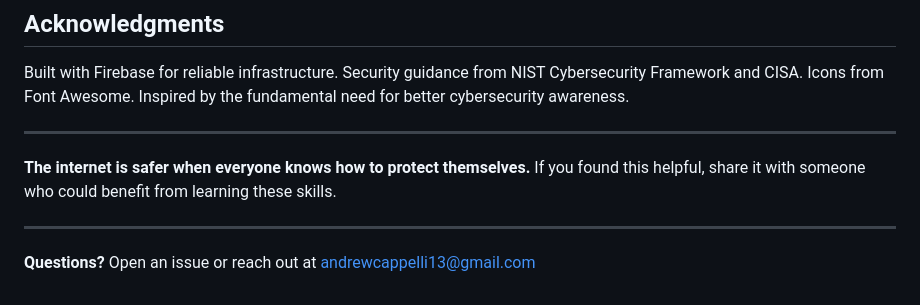
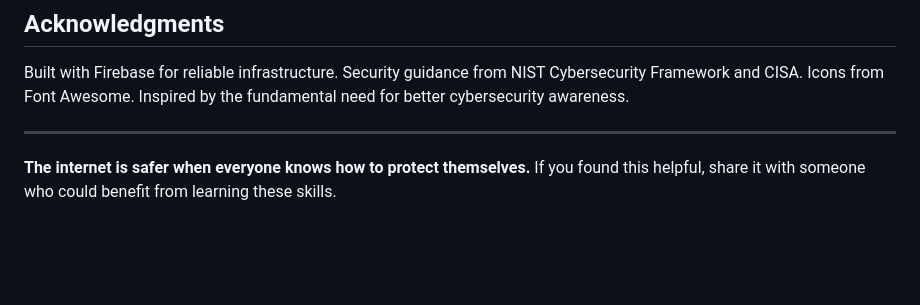
Before and after one commit to Andrew-most-likely/Cybersecurity-Awareness, a Markdown page: docs/README.md, the part around the change. GitHub-like rendering; blank space fills up the shorter version.

Commit message:
Update README.md
remove email from repo
Co-authored-by: Andrew-most-likely <andrewcappelli13@gmail.com>

```diff
--- a/docs/README.md
+++ b/docs/README.md
@@ -200,7 +200,3 @@ Built with Firebase for reliable infrastructure. Security guidance from NIST Cyb
 ---
 
 **The internet is safer when everyone knows how to protect themselves.** If you found this helpful, share it with someone who could benefit from learning these skills.
-
----
-
-**Questions?** Open an issue or reach out at andrewcappelli13@gmail.com
```
